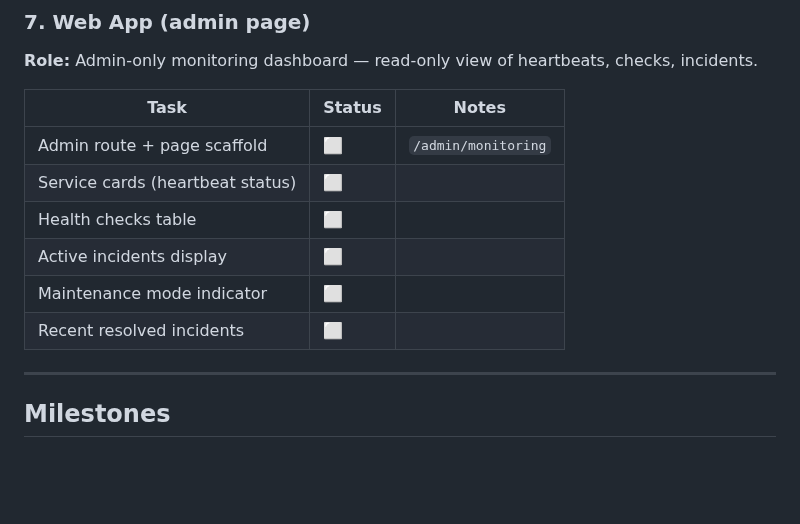
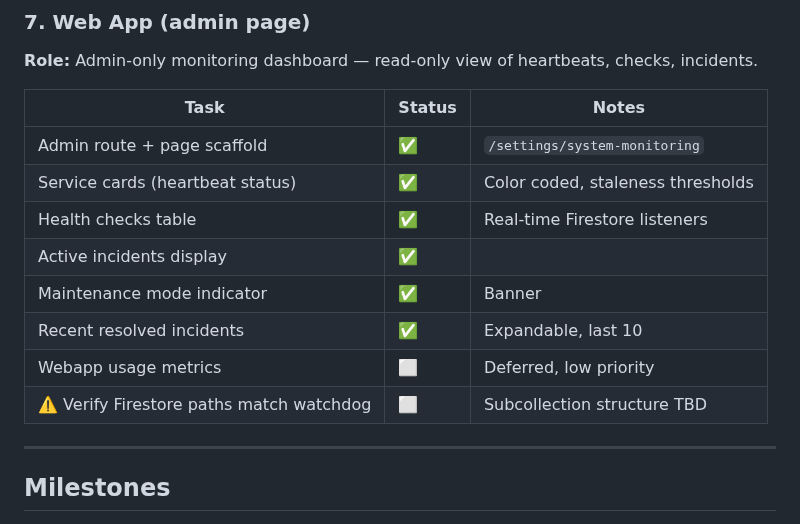
Before and after one commit to ScanInLtd/scanin-handbook, a Markdown page: docs/monitoring/monitoring-progress.md, the part around the change. GitHub-like rendering; blank space fills up the shorter version.

Commit message:
docs: update progress — webapp admin page implemented

```diff
--- a/docs/monitoring/monitoring-progress.md
+++ b/docs/monitoring/monitoring-progress.md
@@ -82,12 +82,14 @@
 
 | Task | Status | Notes |
 |---|---|---|
-| Admin route + page scaffold | ⬜ | `/admin/monitoring` |
-| Service cards (heartbeat status) | ⬜ | |
-| Health checks table | ⬜ | |
-| Active incidents display | ⬜ | |
-| Maintenance mode indicator | ⬜ | |
-| Recent resolved incidents | ⬜ | |
+| Admin route + page scaffold | ✅ | `/settings/system-monitoring` |
+| Service cards (heartbeat status) | ✅ | Color coded, staleness thresholds |
+| Health checks table | ✅ | Real-time Firestore listeners |
+| Active incidents display | ✅ | |
+| Maintenance mode indicator | ✅ | Banner |
+| Recent resolved incidents | ✅ | Expandable, last 10 |
+| Webapp usage metrics | ⬜ | Deferred, low priority |
+| ⚠️ Verify Firestore paths match watchdog | ⬜ | Subcollection structure TBD |
 
 ---
 
```
Also changed, not shown: 1 other file.
